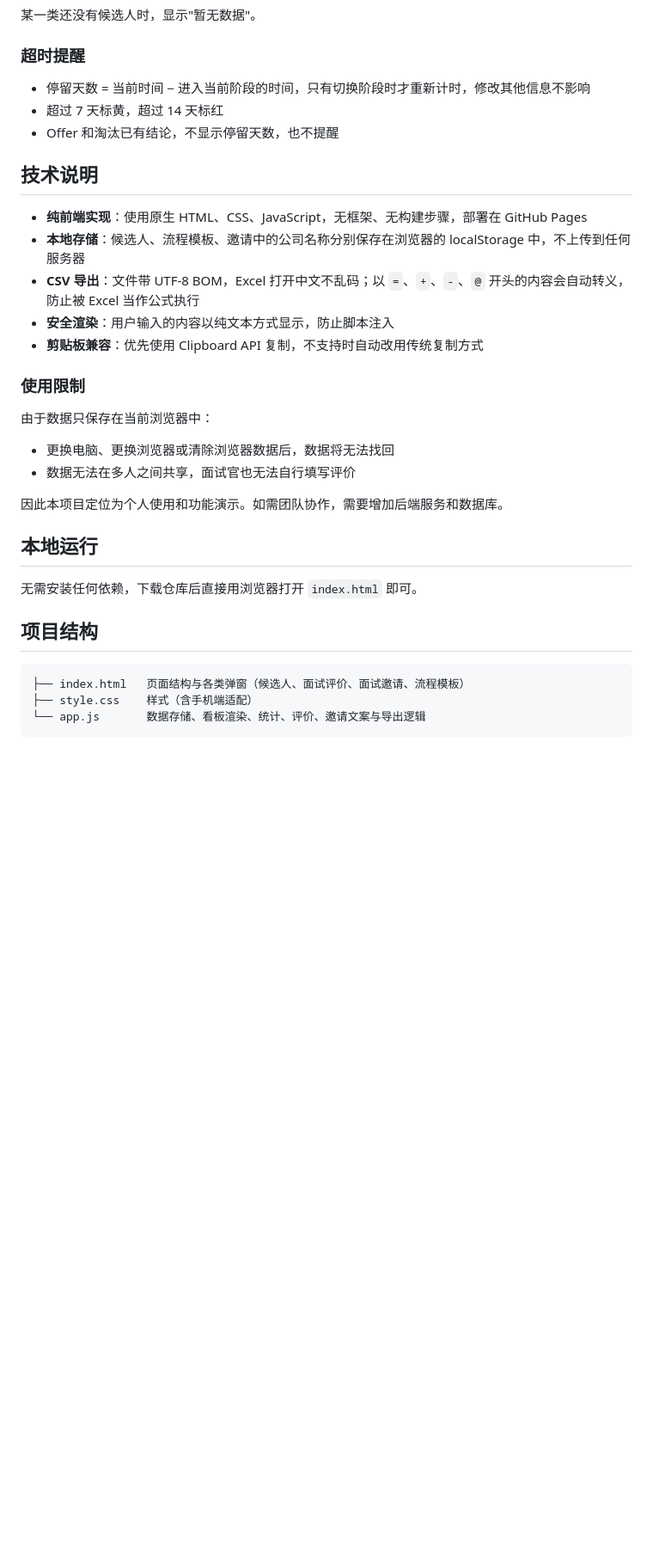
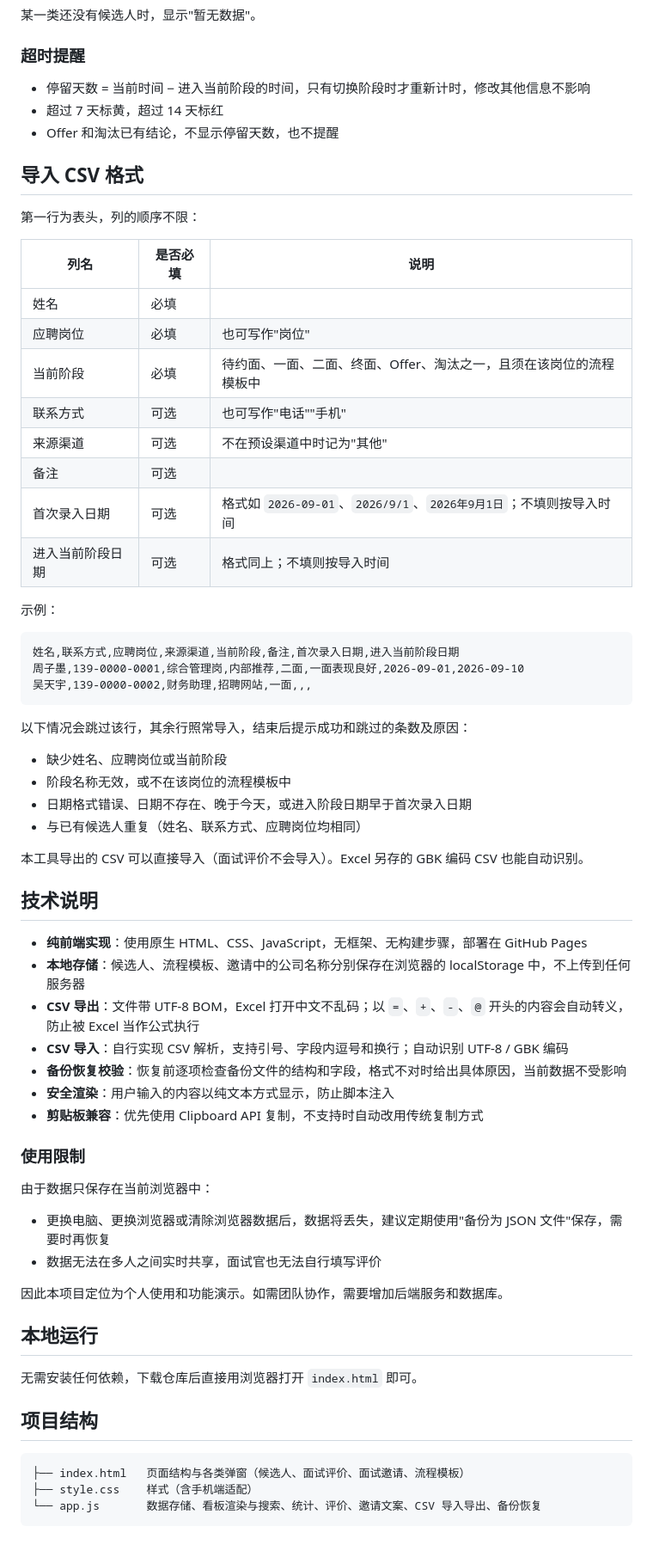
Before and after one commit to xinkaih952-dotcom/interview-tracker, a Markdown page: README.md, the part around one of its changes. Shown at 86% size. Drawn GitHub-style; blank space fills up the shorter version.

Commit message:
Enhance README with new features and details
Added features for CSV import/export and backup/restore.

````diff
--- a/README.md
+++ b/README.md
@@ -70,11 +75,45 @@
 - 超过 7 天标黄，超过 14 天标红
 - Offer 和淘汰已有结论，不显示停留天数，也不提醒
 
+## 导入 CSV 格式
+
+第一行为表头，列的顺序不限：
+
+| 列名 | 是否必填 | 说明 |
+|---|---|---|
+| 姓名 | 必填 | |
+| 应聘岗位 | 必填 | 也可写作"岗位" |
+| 当前阶段 | 必填 | 待约面、一面、二面、终面、Offer、淘汰之一，且须在该岗位的流程模板中 |
+| 联系方式 | 可选 | 也可写作"电话""手机" |
+| 来源渠道 | 可选 | 不在预设渠道中时记为"其他" |
+| 备注 | 可选 | |
+| 首次录入日期 | 可选 | 格式如 `2026-09-01`、`2026/9/1`、`2026年9月1日`；不填则按导入时间 |
+| 进入当前阶段日期 | 可选 | 格式同上；不填则按导入时间 |
+
+示例：
+
+```csv
+姓名,联系方式,应聘岗位,来源渠道,当前阶段,备注,首次录入日期,进入当前阶段日期
+周子墨,139-0000-0001,综合管理岗,内部推荐,二面,一面表现良好,2026-09-01,2026-09-10
+吴天宇,139-0000-0002,财务助理,招聘网站,一面,,,
+```
+
+以下情况会跳过该行，其余行照常导入，结束后提示成功和跳过的条数及原因：
+
+- 缺少姓名、应聘岗位或当前阶段
+- 阶段名称无效，或不在该岗位的流程模板中
+- 日期格式错误、日期不存在、晚于今天，或进入阶段日期早于首次录入日期
+- 与已有候选人重复（姓名、联系方式、应聘岗位均相同）
+
+本工具导出的 CSV 可以直接导入（面试评价不会导入）。Excel 另存的 GBK 编码 CSV 也能自动识别。
+
 ## 技术说明
 
 - **纯前端实现**：使用原生 HTML、CSS、JavaScript，无框架、无构建步骤，部署在 GitHub Pages
 - **本地存储**：候选人、流程模板、邀请中的公司名称分别保存在浏览器的 localStorage 中，不上传到任何服务器
 - **CSV 导出**：文件带 UTF-8 BOM，Excel 打开中文不乱码；以 `=`、`+`、`-`、`@` 开头的内容会自动转义，防止被 Excel 当作公式执行
+- **CSV 导入**：自行实现 CSV 解析，支持引号、字段内逗号和换行；自动识别 UTF-8 / GBK 编码
+- **备份恢复校验**：恢复前逐项检查备份文件的结构和字段，格式不对时给出具体原因，当前数据不受影响
 - **安全渲染**：用户输入的内容以纯文本方式显示，防止脚本注入
 - **剪贴板兼容**：优先使用 Clipboard API 复制，不支持时自动改用传统复制方式
 
@@ -82,8 +121,8 @@
 
 由于数据只保存在当前浏览器中：
 
-- 更换电脑、更换浏览器或清除浏览器数据后，数据将无法找回
-- 数据无法在多人之间共享，面试官也无法自行填写评价
+- 更换电脑、更换浏览器或清除浏览器数据后，数据将丢失，建议定期使用"备份为 JSON 文件"保存，需要时再恢复
+- 数据无法在多人之间实时共享，面试官也无法自行填写评价
 
 因此本项目定位为个人使用和功能演示。如需团队协作，需要增加后端服务和数据库。
 
@@ -96,5 +135,5 @@
 ```
 ├── index.html   页面结构与各类弹窗（候选人、面试评价、面试邀请、流程模板）
 ├── style.css    样式（含手机端适配）
-└── app.js       数据存储、看板渲染、统计、评价、邀请文案与导出逻辑
+└── app.js       数据存储、看板渲染与搜索、统计、评价、邀请文案、CSV 导入导出、备份恢复
 ```
````
Also changed, not shown: other parts of README.md (+7 -2 lines).
